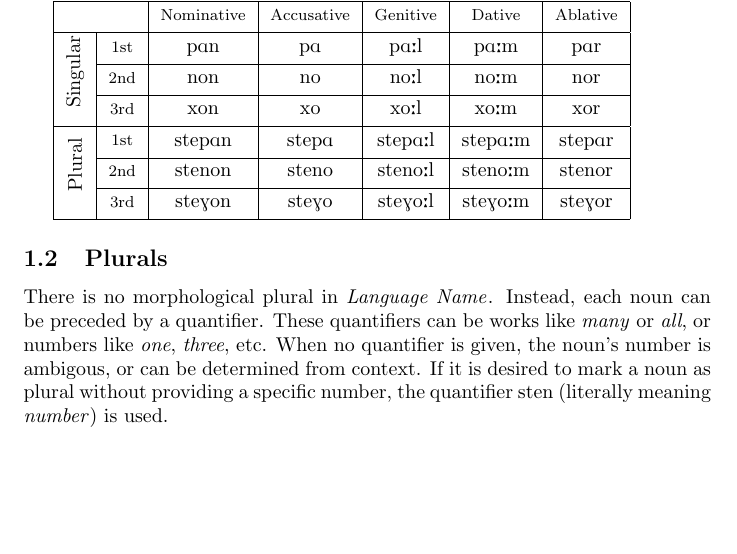
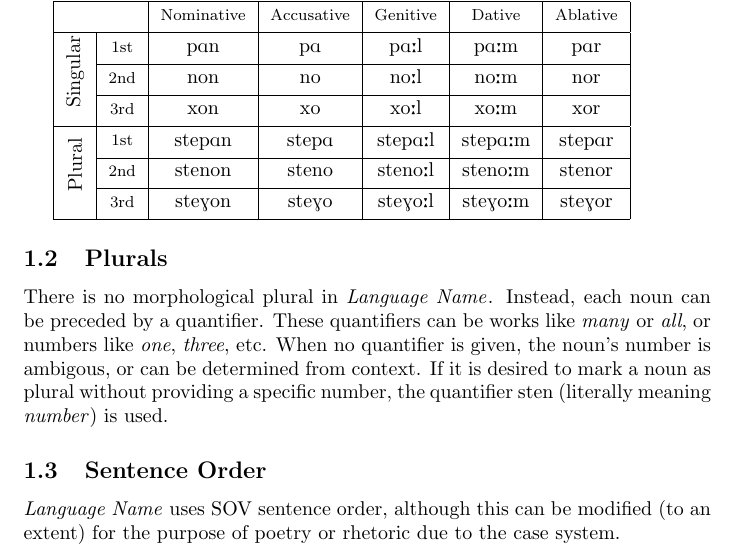
Before and after one commit to BenWeedon/tSeospensuli, a LaTeX document (syntax.tex): part of the page, cut so that both start at the same text, the shorter picture padded with empty space. Compiled offline with pdfLaTeX.

Commit message:
Add sentence order

```diff
--- a/syntax.tex
+++ b/syntax.tex
@@ -27,4 +27,8 @@ quantifier is given, the noun's number is ambigous, or can be determined from
 context. If it is desired to mark a noun as plural without providing a specific
 number, the quantifier \textipa{sten} (literally meaning \textit{number}) is
 used.
+
+\subsection{Sentence Order}
+\name{} uses SOV sentence order, although this can be modified (to an extent)
+for the purpose of poetry or rhetoric due to the case system.
 \end{document}
```
